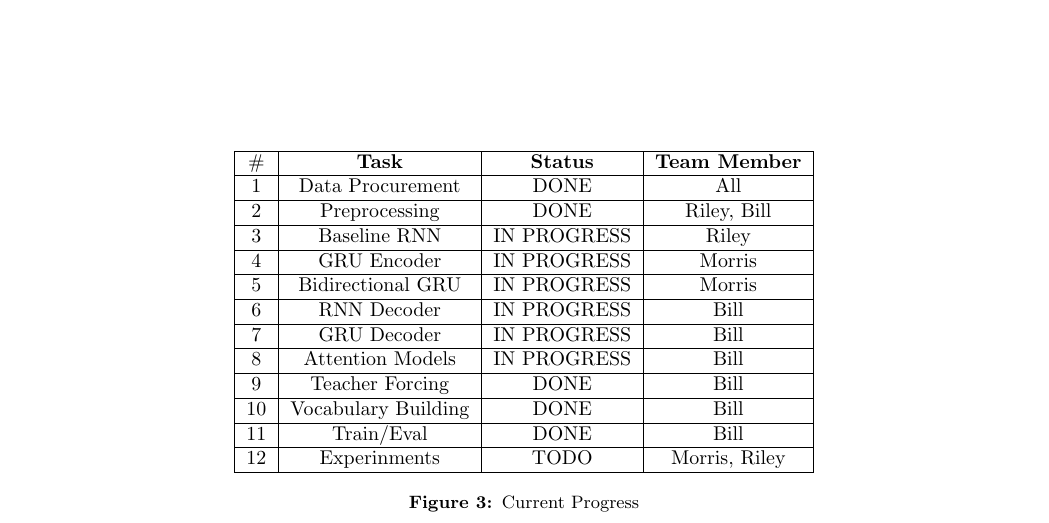
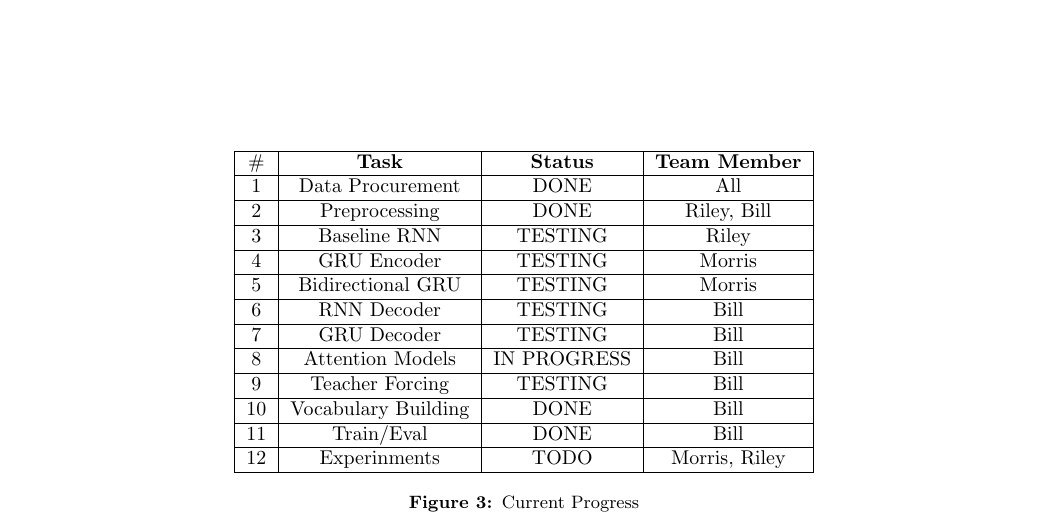
Before and after one commit to nextBillyonair/DLProject, a LaTeX paper (interim/interim.tex): part of page 4 of 4, cut so that both start at the same text. Compiled offline with pdfLaTeX.

Commit message:
Update task table

```diff
--- a/interim/interim.tex
+++ b/interim/interim.tex
@@ -369,13 +369,13 @@ otherwise \cite{lamb2016professor}.
         \hline
         1 & Data Procurement & DONE & All \\ \hline
         2 & Preprocessing & DONE & Riley, Bill \\ \hline
-        3 & Baseline RNN & IN PROGRESS & Riley \\ \hline
-        4 & GRU Encoder & IN PROGRESS & Morris \\ \hline
-        5 & Bidirectional GRU & IN PROGRESS & Morris \\ \hline
-        6 & RNN Decoder & IN PROGRESS & Bill \\ \hline
-        7 & GRU Decoder & IN PROGRESS & Bill \\ \hline
+        3 & Baseline RNN & TESTING & Riley \\ \hline
+        4 & GRU Encoder & TESTING & Morris \\ \hline
+        5 & Bidirectional GRU & TESTING & Morris \\ \hline
+        6 & RNN Decoder & TESTING & Bill \\ \hline
+        7 & GRU Decoder & TESTING & Bill \\ \hline
         8 & Attention Models & IN PROGRESS & Bill \\ \hline
-        9 & Teacher Forcing & DONE & Bill \\ \hline
+        9 & Teacher Forcing & TESTING & Bill \\ \hline
         10 & Vocabulary Building & DONE & Bill \\ \hline
         11 & Train/Eval & DONE & Bill \\ \hline
         12 & Experinments & TODO & Morris, Riley \\ \hline
```
Also changed, not shown: interim/interim.pdf.
